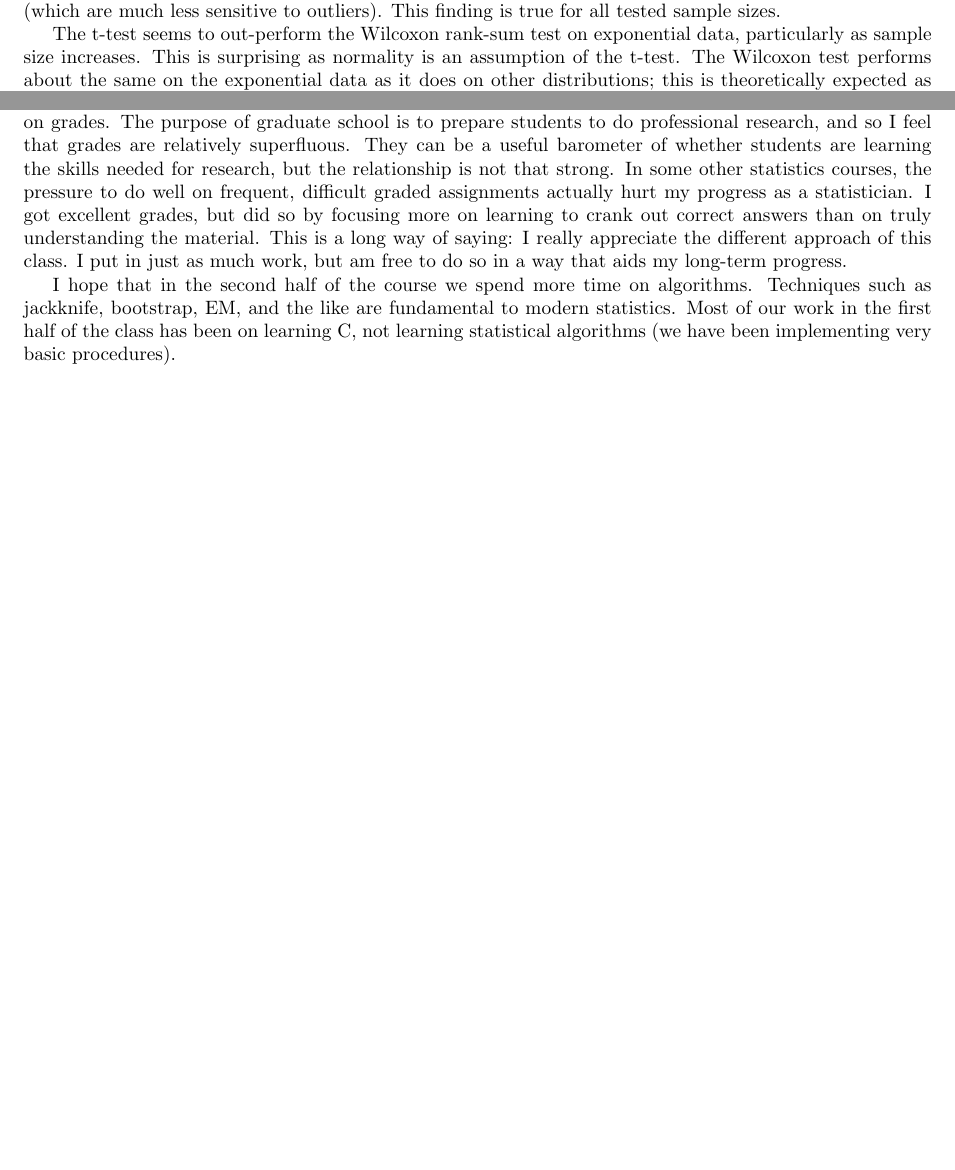
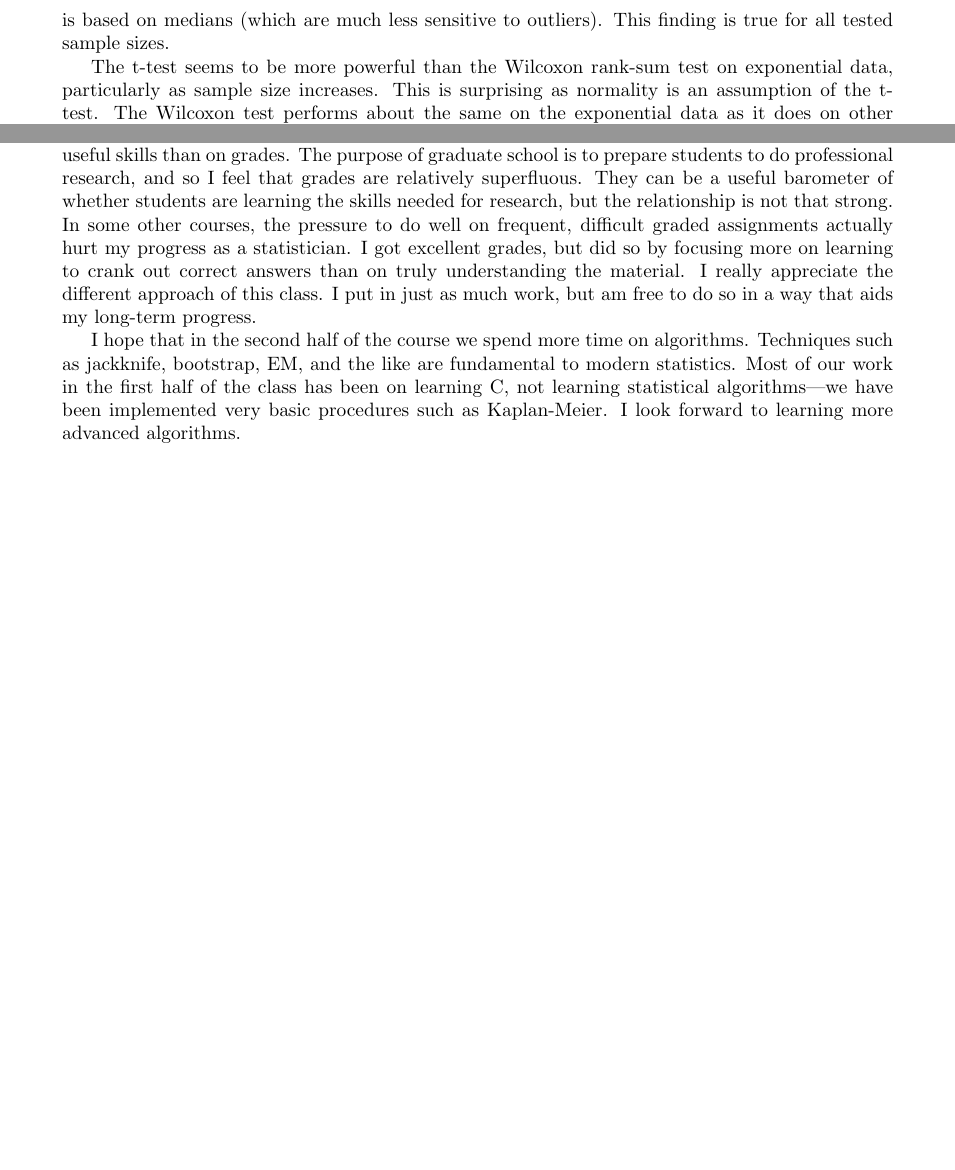
Before and after one commit to tjwspring18/stat778, a LaTeX document (midterm/midterm.tex): two parts of pages 4 and 6 of 6 before the commit and two parts of pages 5 and 7 of 7 after it, joined at a grey line, cut so that both start at the same text, the shorter picture padded with empty space. Compiled offline with pdfLaTeX.

Commit message:
final commit

```diff
--- a/midterm/midterm.tex
+++ b/midterm/midterm.tex
@@ -3,7 +3,7 @@
 \usepackage{hyperref}
 
 \usepackage{geometry}
-\geometry{margin=1in}
+%\geometry{margin=1in}
 
 \usepackage{bm}
 
@@ -205,10 +205,10 @@ data with outliers. The power of the t-test is low and scarcely improves with
 increased true difference in means; in contrast, the Wilcoxon rank-sum test is
 much more powerful. This simulation finding makes theoretical sense: the
 t-test is based on means (which are sensitive to outliers) whereas the
-Wilcoxon rank-sum test is based on ordinal rankings (which are much less
+Wilcoxon rank-sum test is based on medians (which are much less
 sensitive to outliers). This finding is true for all tested sample sizes.
 
-The t-test seems to out-perform the Wilcoxon rank-sum test on exponential data,
+The t-test seems to be more powerful than the Wilcoxon rank-sum test on exponential data,
 particularly as sample size increases. This is surprising as normality is an
 assumption of the t-test. The Wilcoxon test performs about the same on the
 exponential data as it does on other distributions; this is theoretically
@@ -303,17 +295,18 @@ focuses on more on students learning useful skills than on grades. The purpose o
 graduate school is to prepare students to do professional research, and so
 I feel that grades are relatively superfluous. They can be a useful
 barometer of whether students are learning the skills needed for research, but the
-relationship is not that strong. In some other statistics courses, the pressure
+relationship is not that strong. In some other courses, the pressure
 to do well on frequent, difficult graded assignments actually hurt my
 progress as a statistician. I got excellent grades, but did so by focusing more on
 learning to crank out correct answers than on truly understanding the material.
-This is a long way of saying: I really appreciate the different approach of this
-class. I put in just as much work, but am free to do so in a way that aids my
-long-term progress.
+I really appreciate the different approach of this class. I put in just as much
+work, but am free to do so in a way that aids my long-term progress.
 
 I hope that in the second half of the course we spend more time on algorithms.
 Techniques such as jackknife, bootstrap, EM, and the like are fundamental to
 modern statistics. Most of our work in the first half of the class has been on
-learning C, not learning statistical algorithms (we have been implementing very
-basic procedures).
+learning C, not learning statistical algorithms---we have been implemented very
+basic procedures such as Kaplan-Meier. I look forward to learning more advanced
+algorithms.
+
 \end{document}
```
Also changed, not shown: midterm/midterm.pdf, midterm/midterm.tex (8 more changed lines), 3 other files.
